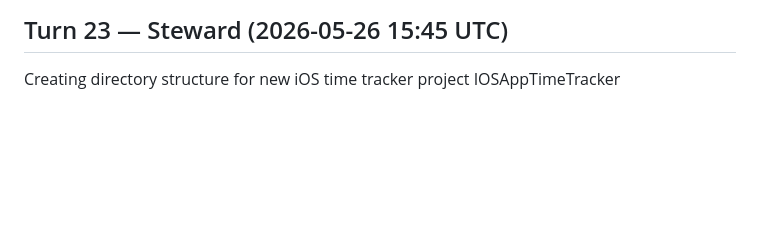
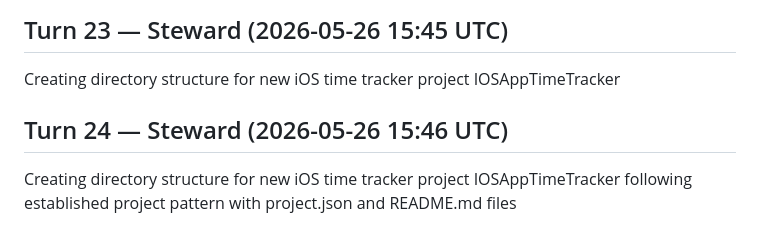
Before and after one commit to rcaigrp/timetracker, a Markdown page: SPRINT_LOG.md, the part around the change. GitHub-like rendering; blank space fills up the shorter version.

Commit message:
agent(steward): sprint contribution

```diff
--- a/SPRINT_LOG.md
+++ b/SPRINT_LOG.md
@@ -522,3 +522,7 @@ Creating directory structure for new iOS time tracker project as requested
 ## Turn 23 — Steward (2026-05-26 15:45 UTC)
 
 Creating directory structure for new iOS time tracker project IOSAppTimeTracker
+
+## Turn 24 — Steward (2026-05-26 15:46 UTC)
+
+Creating directory structure for new iOS time tracker project IOSAppTimeTracker following established project pattern with project.json and README.md files
```
